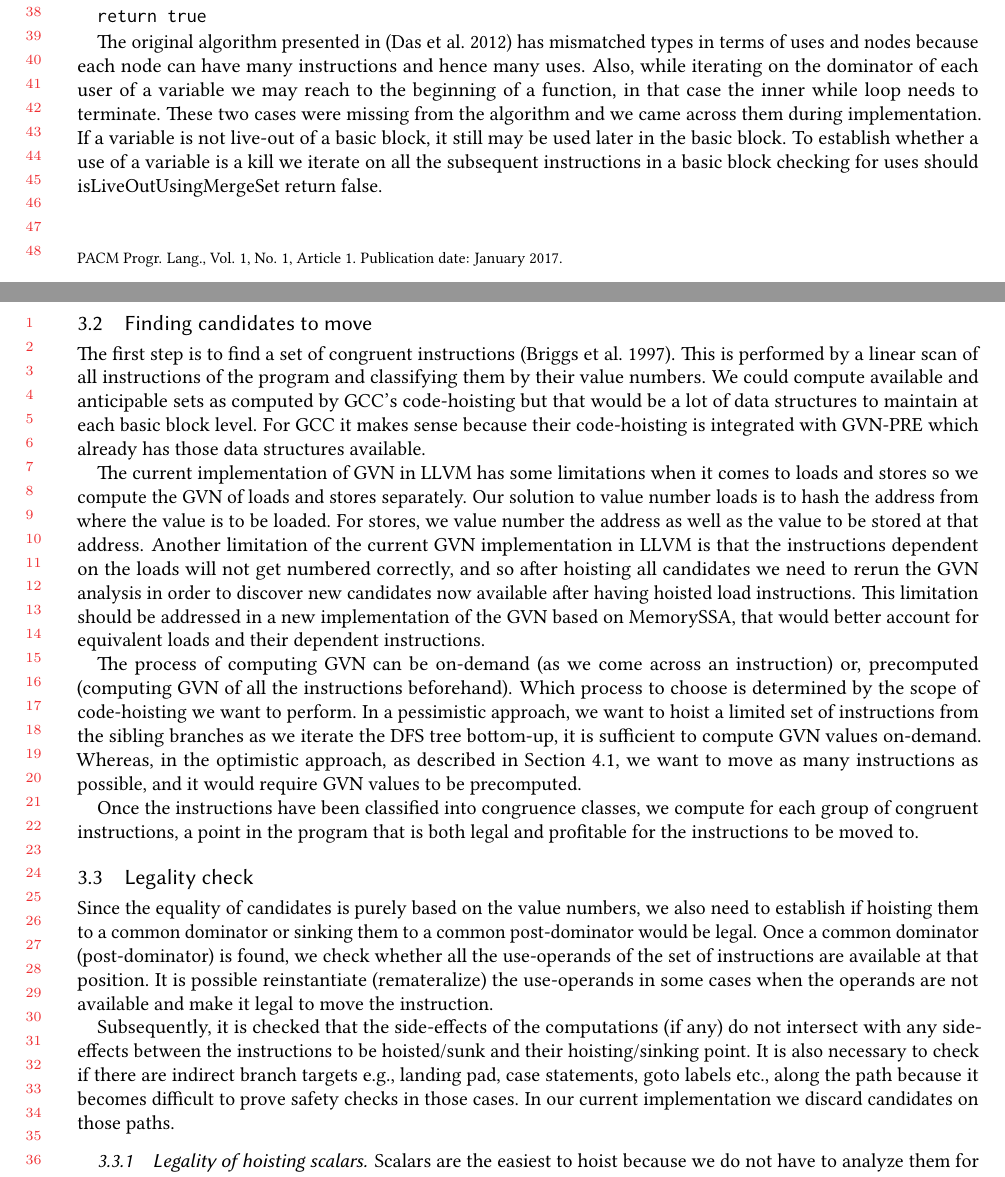
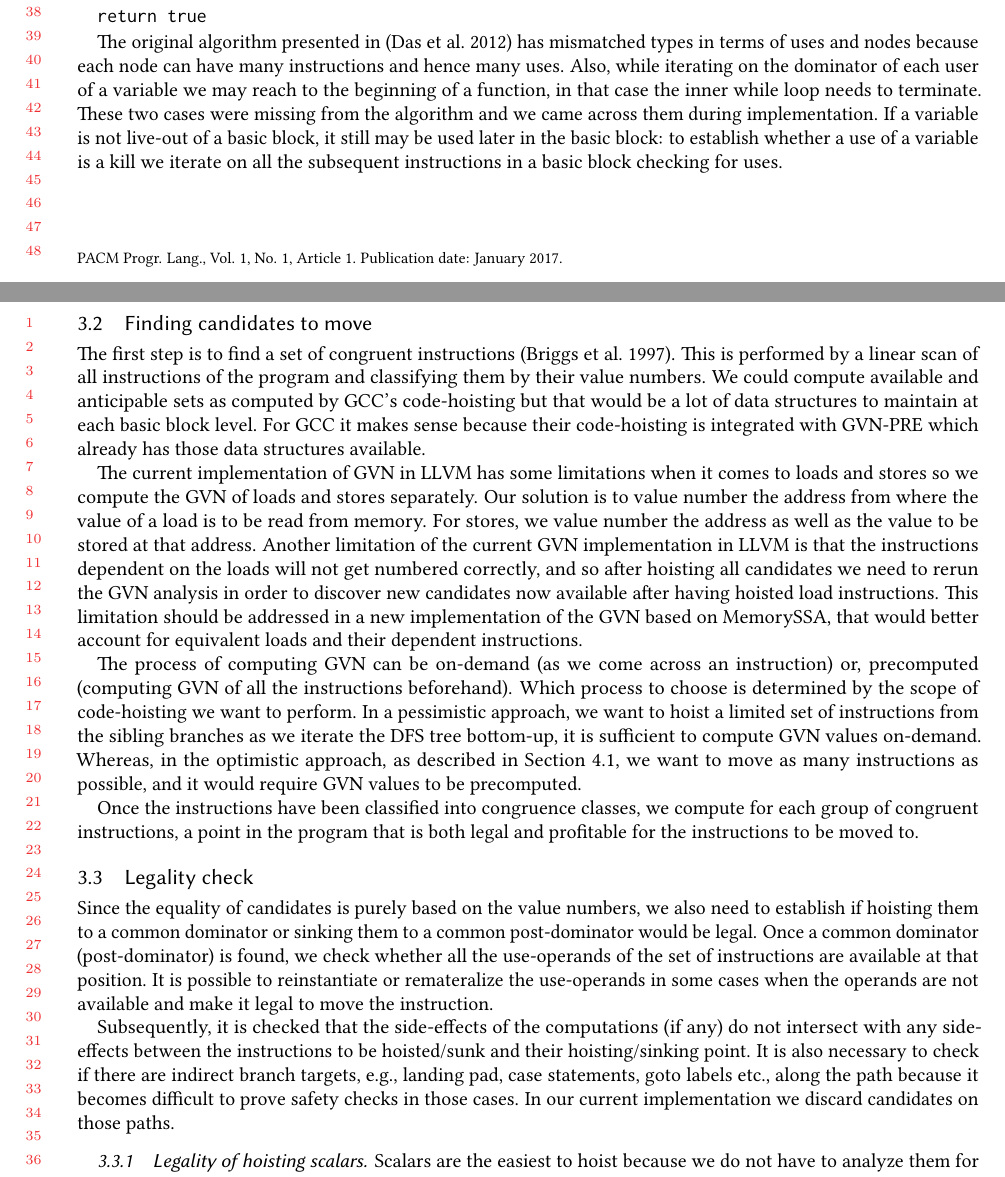
Before and after one commit to reSHARMA/gvn-hoist, a LaTeX paper (paper.tex): two parts of pages 6 and 7 of 18, joined at a grey line, cut so that both start at the same text. Compiled offline with pdfLaTeX.

Commit message:
fix section 3

```diff
--- a/paper.tex
+++ b/paper.tex
@@ -548,9 +548,9 @@ uses. Also, while iterating on the dominator of each user of a variable we may
 reach to the beginning of a function, in that case the inner while loop needs to
 terminate. These two cases were missing from the algorithm and we came across
 them during implementation. If a variable is not live-out of a basic block, it
-still may be used later in the basic block. To establish whether a use of a
+still may be used later in the basic block: to establish whether a use of a
 variable is a kill we iterate on all the subsequent instructions in a basic
-block checking for uses should isLiveOutUsingMergeSet return false.
+block checking for uses.
 
 \subsection{Finding candidates to move}
 \label{subsec:finding-candidates}
@@ -564,15 +564,15 @@ data structures available.
 
 The current implementation of \GVN{} in \LLVM{} has some limitations when it
 comes to loads and stores so we compute the \GVN{} of loads and stores
-separately.  Our solution to value number loads is to hash the address from
-where the value is to be loaded. For stores, we value number the address as well
-as the value to be stored at that address. Another limitation of the current
-\GVN{} implementation in \LLVM{} is that the instructions dependent on the loads
-will not get numbered correctly, and so after hoisting all candidates we need to
-rerun the \GVN{} analysis in order to discover new candidates now available
-after having hoisted load instructions.  This limitation should be addressed in
-a new implementation of the \GVN{} based on \MemorySSA{}, that would better
-account for equivalent loads and their dependent instructions.
+separately.  Our solution is to value number the address from where the value of
+a load is to be read from memory. For stores, we value number the address as
+well as the value to be stored at that address. Another limitation of the
+current \GVN{} implementation in \LLVM{} is that the instructions dependent on
+the loads will not get numbered correctly, and so after hoisting all candidates
+we need to rerun the \GVN{} analysis in order to discover new candidates now
+available after having hoisted load instructions.  This limitation should be
+addressed in a new implementation of the \GVN{} based on \MemorySSA{}, that
+would better account for equivalent loads and their dependent instructions.
 
 The process of computing \GVN{} can be on-demand (as we come across an
 instruction) or, precomputed (computing \GVN{} of all the instructions
@@ -594,14 +594,14 @@ Since the equality of candidates is purely based on the value numbers, we also
 need to establish if hoisting them to a common dominator or sinking them to a
 common post-dominator would be legal. Once a common dominator (post-dominator)
 is found, we check whether all the use-operands of the set of instructions are
-available at that position. It is possible reinstantiate (remateralize) the
+available at that position. It is possible to reinstantiate or remateralize the
 use-operands in some cases when the operands are not available and make it legal
 to move the instruction.
 
 Subsequently, it is checked that the side-effects of the computations (if any)
 do not intersect with any side-effects between the instructions to be
 hoisted/sunk and their hoisting/sinking point. It is also necessary to check if
-there are indirect branch targets e.g., landing pad, case statements, goto
+there are indirect branch targets, e.g., landing pad, case statements, goto
 labels etc., along the path because it becomes difficult to prove safety checks
 in those cases. In our current implementation we discard candidates on those
 paths.
```
Also changed, not shown: paper.pdf, paper.tex (6 more changed lines).
